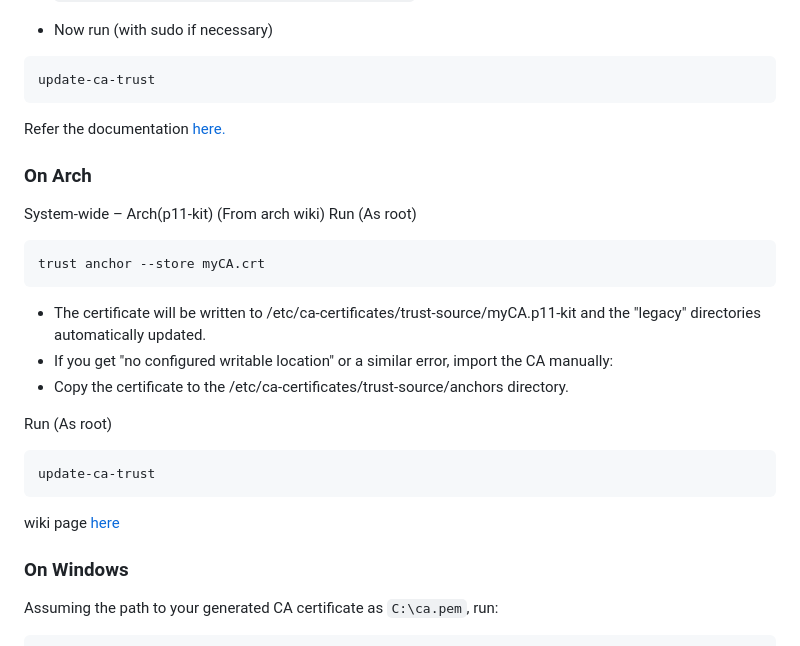
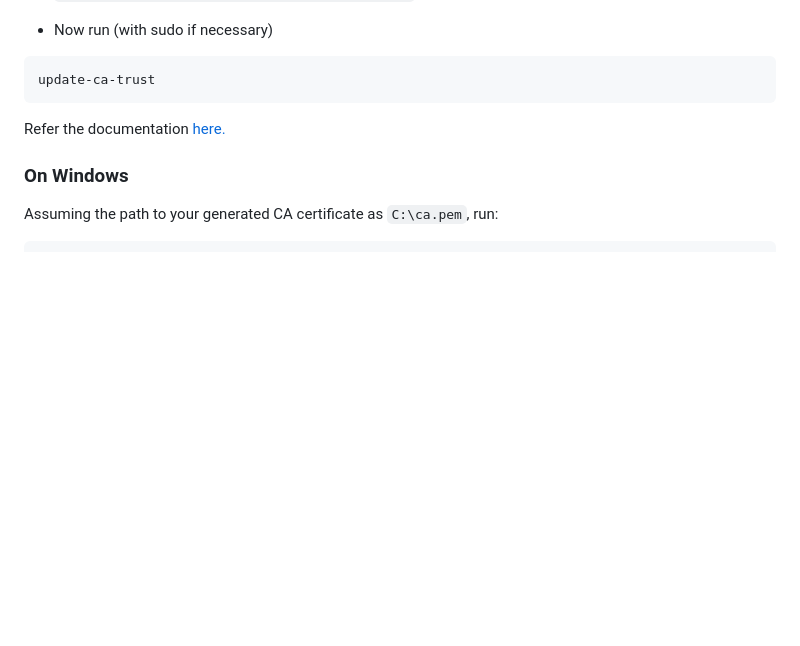
Before and after one commit to kiran-akella/ssl, a Markdown page: README.md, the part around the change. Rendered like a GitHub page; blank space fills up the shorter version.

````diff
--- a/README.md
+++ b/README.md
@@ -99,28 +99,6 @@ update-ca-trust
 
 Refer the documentation [here.](https://docs.fedoraproject.org/en-US/quick-docs/using-shared-system-certificates/)
 
-### On Arch
-
-System-wide – Arch(p11-kit)
-(From arch wiki)
-Run (As root)
-
-```bash
-trust anchor --store myCA.crt
-```
-
-- The certificate will be written to /etc/ca-certificates/trust-source/myCA.p11-kit and the "legacy" directories automatically updated.
-- If you get "no configured writable location" or a similar error, import the CA manually:
-- Copy the certificate to the /etc/ca-certificates/trust-source/anchors directory.
-
-Run (As root)
-
-```bash
-update-ca-trust
-```
-
-wiki page  [here](https://wiki.archlinux.org/title/User:Grawity/Adding_a_trusted_CA_certificate)
-
 ### On Windows
 
 Assuming the path to your generated CA certificate as `C:\ca.pem`, run:
````
